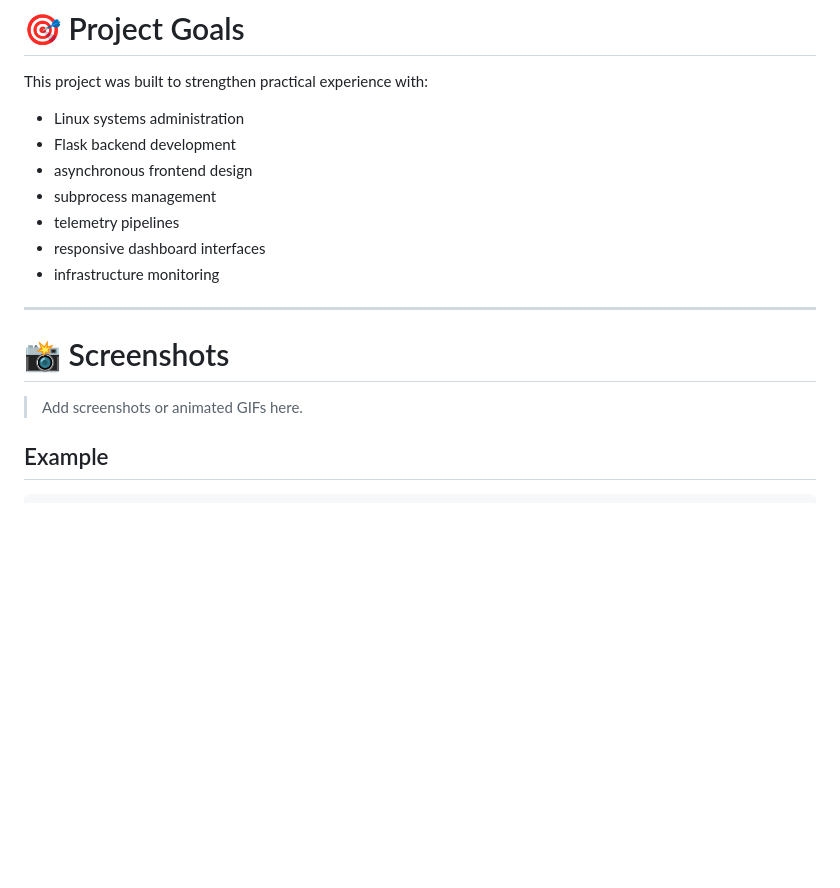
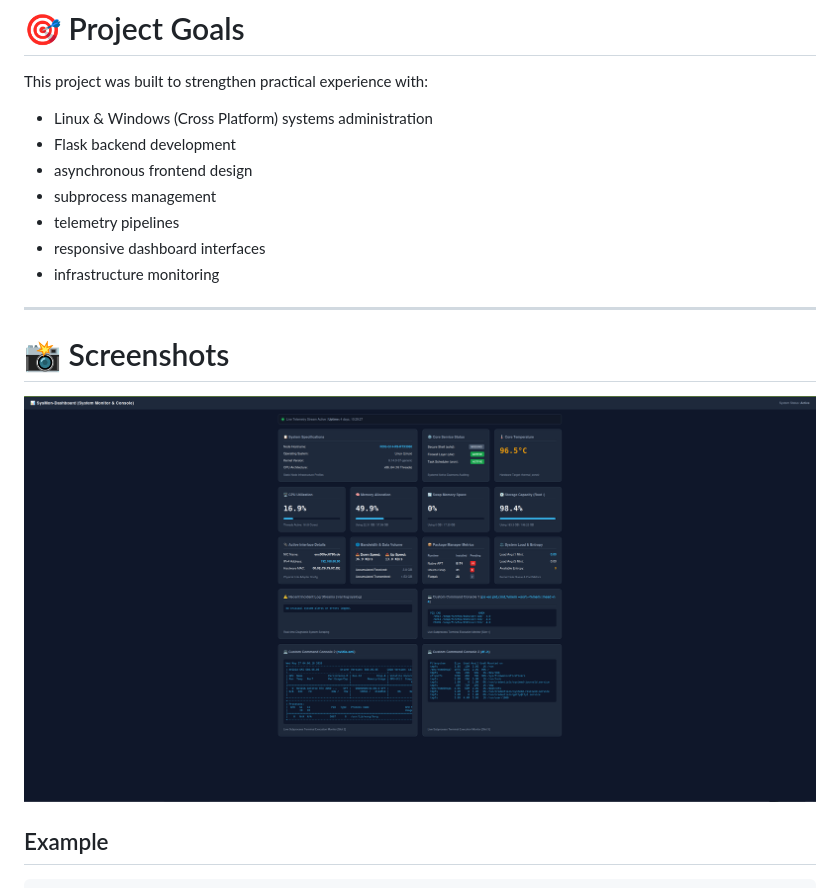
Before and after one commit to KMAHADH/SysMon-Dashboard, a Markdown page: README.md, the part around the change. Drawn GitHub-style; blank space fills up the shorter version.

Commit message:
Revise project goals and add SysMon screenshot
Updated project goals to include Windows systems administration and added a screenshot of the SysMon Dashboard.

```diff
--- a/README.md
+++ b/README.md
@@ -221,7 +221,7 @@ Package queries execute through isolated worker threads to prevent:
 
 This project was built to strengthen practical experience with:
 
-- Linux systems administration
+- Linux & Windows (Cross Platform) systems administration
 - Flask backend development
 - asynchronous frontend design
 - subprocess management
@@ -233,7 +233,7 @@ This project was built to strengthen practical experience with:
 
 # 📸 Screenshots
 
-> Add screenshots or animated GIFs here.
+![SysMon Dashboard](screenshots/SysMon.png)
 
 ## Example
 
```
